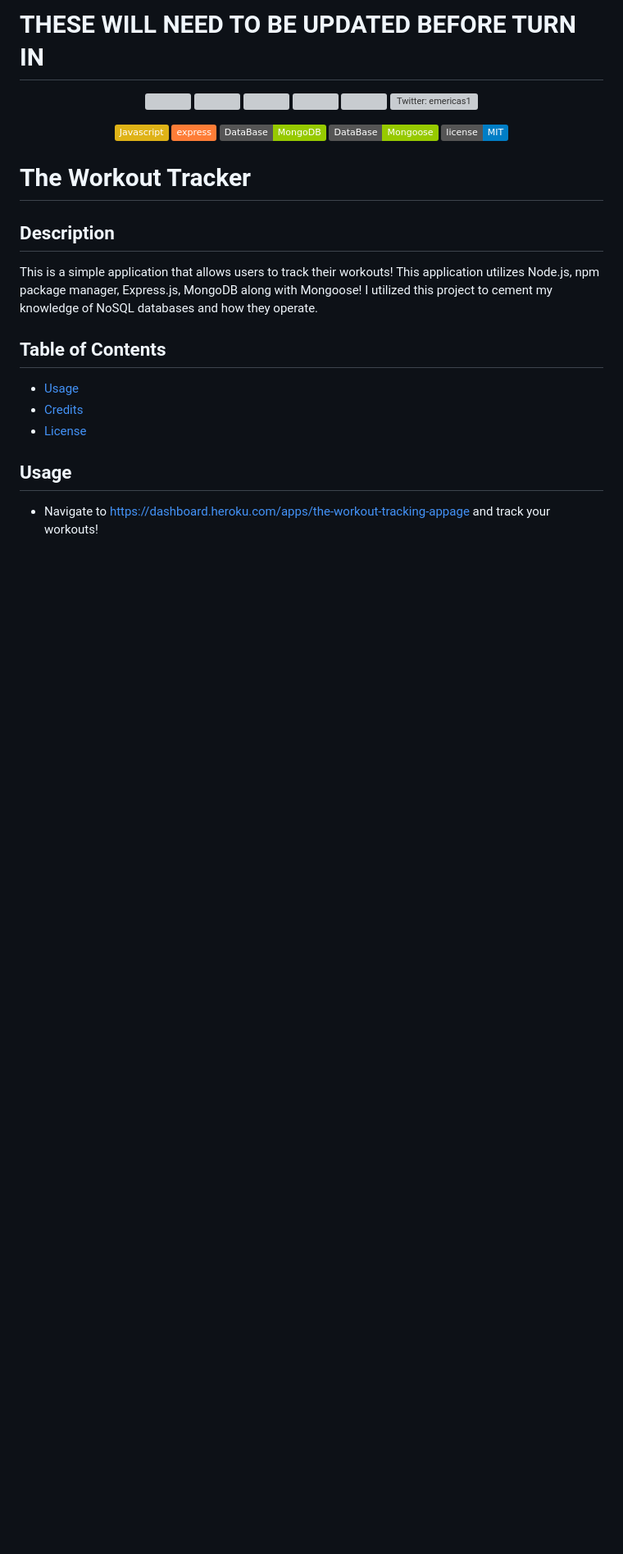
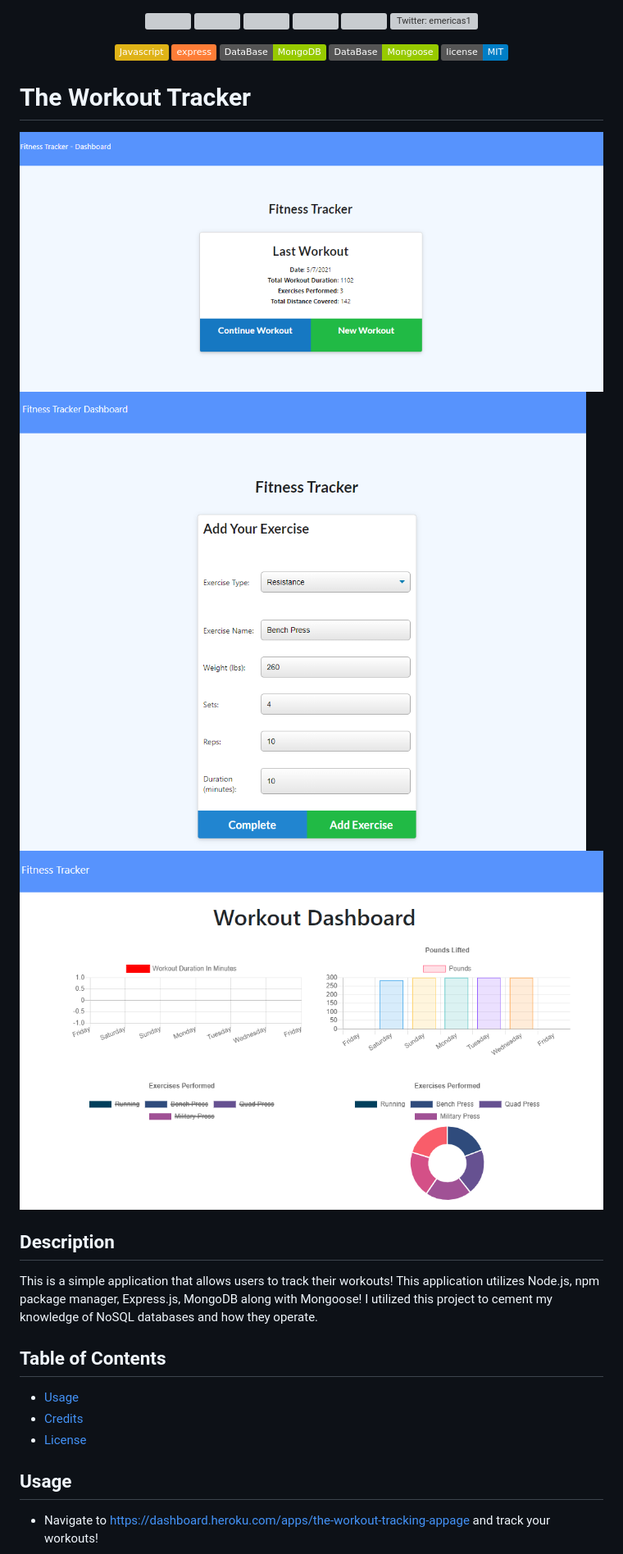
Before and after one commit to d606n6k/the-workout-tracker, a Markdown page: README.md, the part around the change. Shown: that part at 82% size. Drawn GitHub-style; pictures changed too: public/images/screenshot.png (added), public/images/screenshot2.png (added), public/images/screenshot3.png (added); badges without logos; blank space fills up the shorter version; grey boxes are pictures that could not be loaded.

Commit message:
added readme images

```diff
--- a/README.md
+++ b/README.md
@@ -1,5 +1,3 @@
-# THESE WILL NEED TO BE UPDATED BEFORE TURN IN
-
 <p align="center">
     <img src="https://img.shields.io/github/repo-size/d606n6k/the-workout-tracker" />
     <img src="https://img.shields.io/github/languages/top/d606n6k/the-workout-tracker"  />
@@ -20,6 +18,10 @@
 </p>
 
 # The Workout Tracker
+
+![The Workout Tracker Homepage Image](./public/images/screenshot.png)
+![The Workout Tracker New Workout Image](./public/images/screenshot2.png)
+![The Workout Tracker Workout Dashboard Image](./public/images/screenshot3.png)
 
 ## Description
 
```
